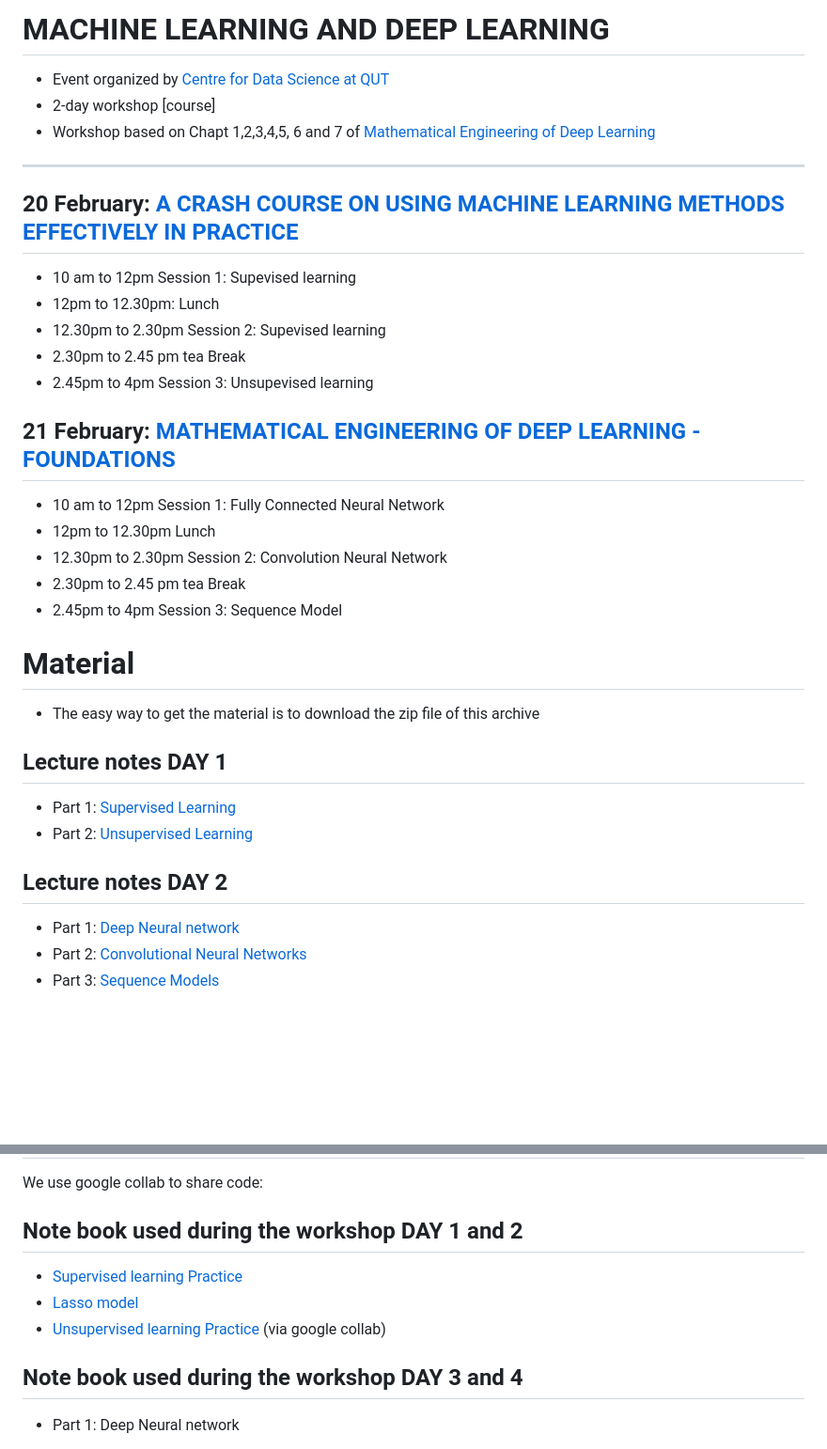
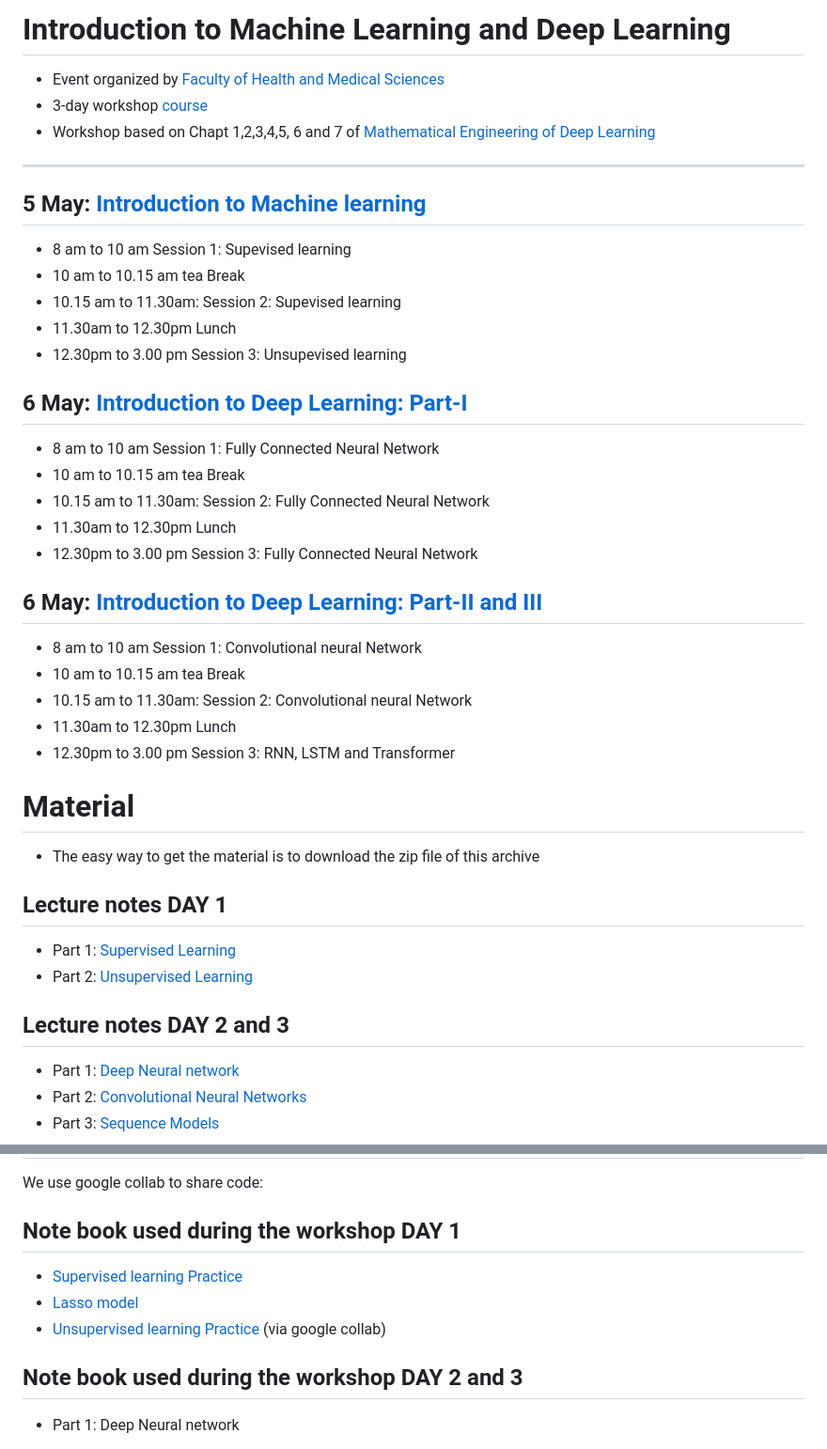
Before and after one commit to benoit-liquet/MLDL, a Markdown page: README.md, 2 parts joined by grey strips. Shown: that part at 94% size. Drawn GitHub-style; blank space fills up the shorter version.

```diff
--- a/README.md
+++ b/README.md
@@ -1,28 +1,37 @@
-# MACHINE LEARNING AND DEEP LEARNING
+# Introduction to Machine Learning and Deep Learning
 
 
-- Event organized by [Centre for Data Science at QUT](https://www.qut.edu.au/research/centre-for-data-science)
-- 2-day workshop [course]
+- Event organized by [Faculty of Health and Medical Sciences](https://phdcourses.ku.dk/default.aspx?sitepath=SUND)
+- 3-day workshop [course](https://phdcourses.ku.dk/DetailKursus.aspx?id=112836&sitepath=SUND)
 - Workshop based on Chapt 1,2,3,4,5, 6 and 7 of [Mathematical Engineering of Deep Learning](https://deeplearningmath.org)
 
 ---
 
 
-## 20 February: [A CRASH COURSE ON USING MACHINE LEARNING METHODS EFFECTIVELY IN PRACTICE](/MachineLearning)
+## 5 May: [Introduction to Machine learning](/MachineLearning)
 
-- 10 am to 12pm Session 1: Supevised learning
-- 12pm to 12.30pm:  Lunch
-- 12.30pm to 2.30pm Session 2: Supevised learning
-- 2.30pm to 2.45 pm tea Break
-- 2.45pm  to 4pm Session 3: Unsupevised learning
+- 8 am to 10 am Session 1: Supevised learning
+- 10 am to 10.15 am tea Break
+- 10.15 am to 11.30am: Session 2: Supevised learning
+- 11.30am to 12.30pm Lunch
+- 12.30pm to 3.00 pm Session 3: Unsupevised learning
 
-## 21 February: [MATHEMATICAL ENGINEERING OF DEEP LEARNING - FOUNDATIONS](/DeepLearning)
+## 6 May: [Introduction to Deep Learning: Part-I](/DeepLearning)
 
-- 10 am to 12pm Session 1: Fully Connected Neural Network
-- 12pm to 12.30pm Lunch
-- 12.30pm to 2.30pm Session 2: Convolution Neural Network
-- 2.30pm to 2.45 pm tea Break
-- 2.45pm  to 4pm Session 3: Sequence Model
+- 8 am to 10 am Session 1: Fully Connected Neural Network
+- 10 am to 10.15 am tea Break
+- 10.15 am to 11.30am: Session 2: Fully Connected Neural Network
+- 11.30am to 12.30pm Lunch
+- 12.30pm to 3.00 pm Session 3: Fully Connected Neural Network
+
+## 6 May: [Introduction to Deep Learning: Part-II and III](/DeepLearning)
+
+- 8 am to 10 am Session 1: Convolutional neural Network
+- 10 am to 10.15 am tea Break
+- 10.15 am to 11.30am: Session 2: Convolutional neural Network
+- 11.30am to 12.30pm Lunch
+- 12.30pm to 3.00 pm Session 3: RNN, LSTM and Transformer
+
 
 
 # Material
@@ -35,7 +44,7 @@
 - Part 2: [Unsupervised Learning](MachineLearning/Machine_learning_unsupervised_vietnam.nb.html.zip)
 
 
- ## Lecture notes **DAY 2**
+ ## Lecture notes **DAY 2 and 3**
 
 - Part 1: [Deep Neural network](/DeepLearning/Deep_learning_DNN_Vietnam.nb.html.zip)
 - Part 2: [Convolutional Neural Networks](/DeepLearning/Deep_learning_CNNN_Vietnam.nb.html.zip)
@@ -92,13 +101,13 @@ install.packages("ggbubr")
 
 We use google collab to share code:
 
-## Note book used during the workshop DAY 1 and 2
+## Note book used during the workshop DAY 1
 
 -  [Supervised learning Practice](https://colab.research.google.com/drive/1UgQSb3lGnxsTf1WBzH8jxusZs5rema88?usp=sharing)
 -  [Lasso model](https://colab.research.google.com/drive/1QRTvbggQ8DfujIfwnuQNT6Gzd_o7X8jU?usp=sharing)
 -  [Unsupervised learning Practice](https://colab.research.google.com/drive/1AcaLjqUGbXsKuv0L9BlyWr_XZTuVh3Wi?usp=sharing#scrollTo=AxYFCVuEMfJC) (via google collab)
 
-## Note book used during the workshop DAY 3 and 4
+## Note book used during the workshop DAY 2 and 3
 
 - Part 1: Deep Neural network
     - [Deep Neural network: Practice 1](https://colab.research.google.com/drive/1GDdmVTk_Y_SUKvDrVWPf8CKj-M6r0NyG#scrollTo=OLuuc9QrSxFn)
```
